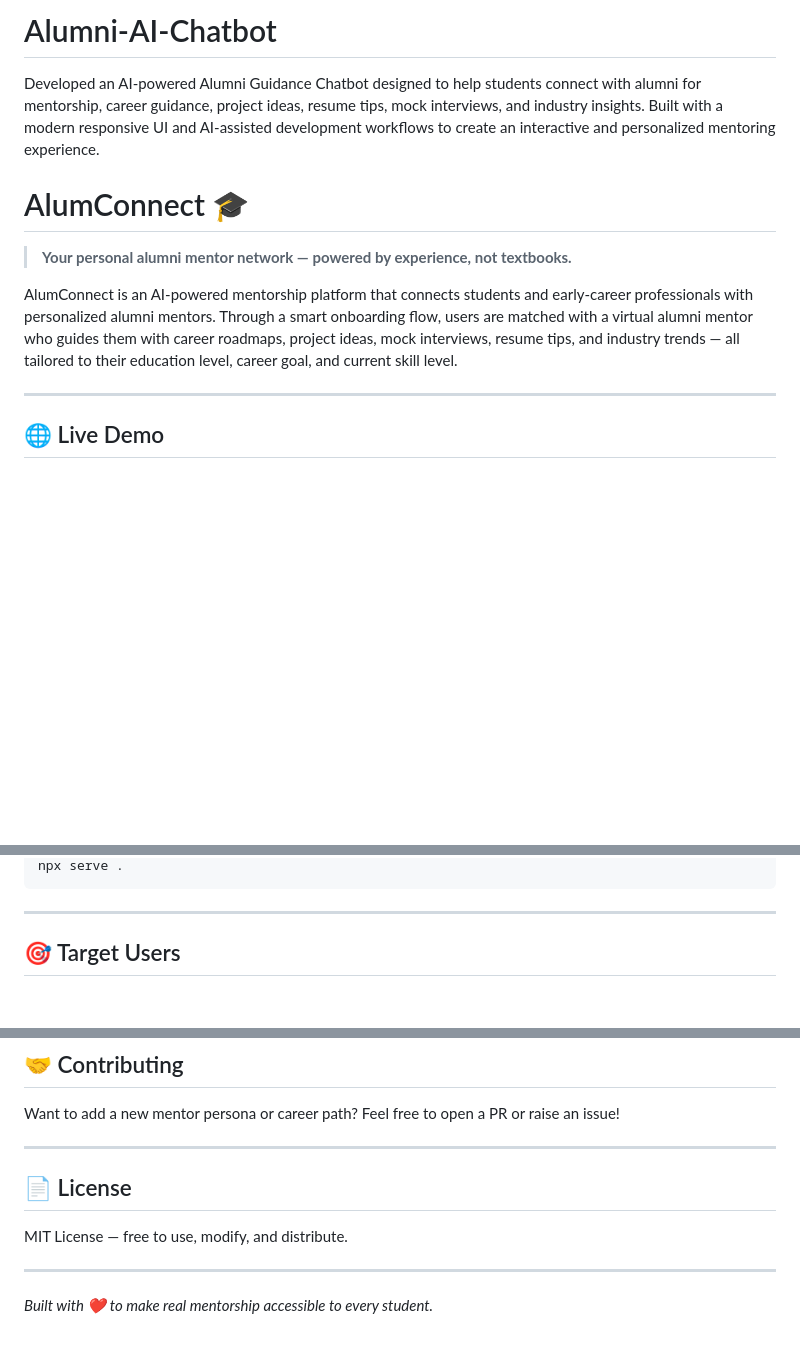
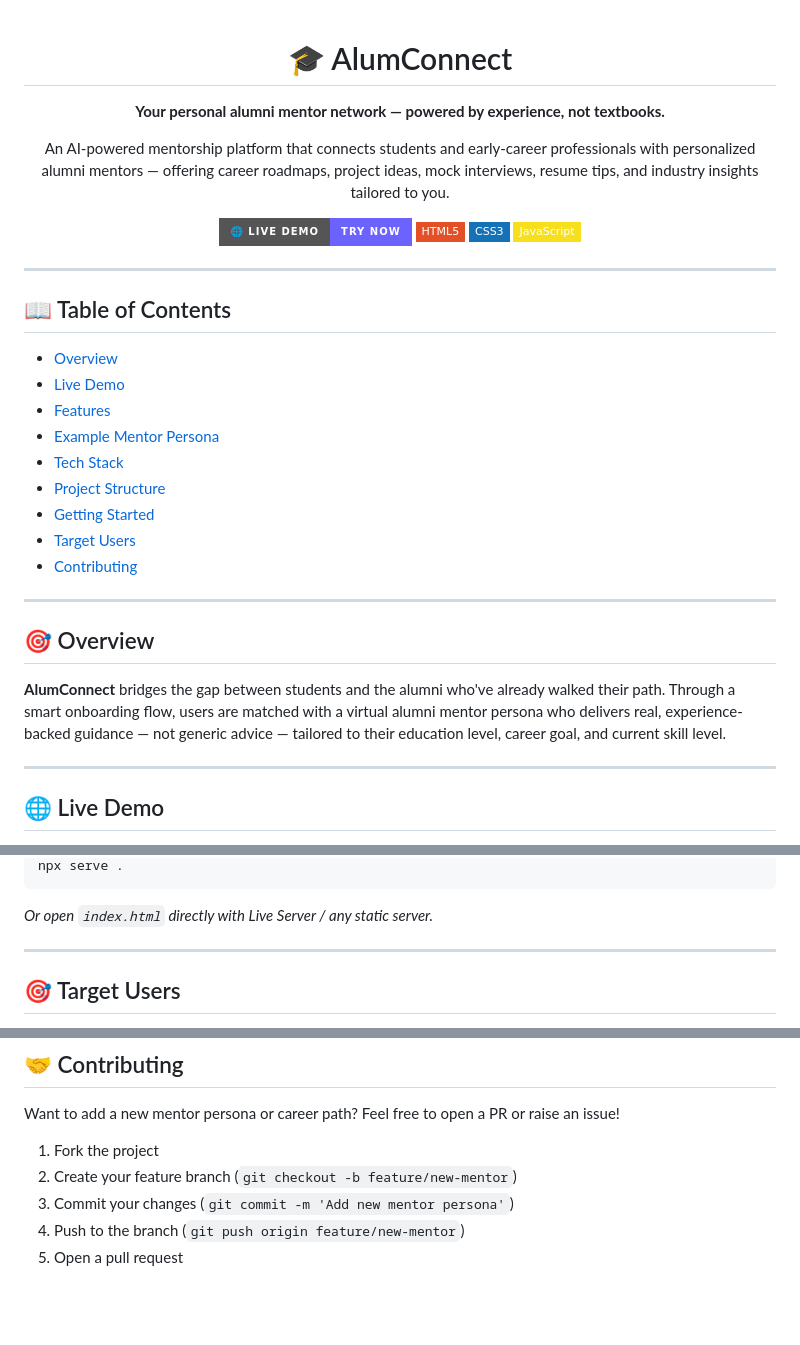
Before and after one commit to kschouhanpali-coder/Alumni-AI-Chatbot, a Markdown page: README.md, 3 parts joined by grey strips. GitHub-like rendering; badges without logos; blank space fills up the shorter version.

````diff
--- a/README.md
+++ b/README.md
@@ -1,12 +1,37 @@
-# Alumni-AI-Chatbot
+<div align="center">
 
-Developed an AI-powered Alumni Guidance Chatbot designed to help students connect with alumni for mentorship, career guidance, project ideas, resume tips, mock interviews, and industry insights. Built with a modern responsive UI and AI-assisted development workflows to create an interactive and personalized mentoring experience.
+# 🎓 AlumConnect
 
-# AlumConnect 🎓
+**Your personal alumni mentor network — powered by experience, not textbooks.**
 
-> **Your personal alumni mentor network — powered by experience, not textbooks.**
+An AI-powered mentorship platform that connects students and early-career professionals with personalized alumni mentors — offering career roadmaps, project ideas, mock interviews, resume tips, and industry insights tailored to you.
 
-AlumConnect is an AI-powered mentorship platform that connects students and early-career professionals with personalized alumni mentors. Through a smart onboarding flow, users are matched with a virtual alumni mentor who guides them with career roadmaps, project ideas, mock interviews, resume tips, and industry trends — all tailored to their education level, career goal, and current skill level.
+[![Live Demo](https://img.shields.io/badge/🌐_Live_Demo-Try_Now-6C63FF?style=for-the-badge)](https://kschouhanpali-coder.github.io/Alumni-AI-Chatbot/)
+![HTML5](https://img.shields.io/badge/HTML5-E34F26?style=flat-square&logo=html5&logoColor=white)
+![CSS3](https://img.shields.io/badge/CSS3-1572B6?style=flat-square&logo=css3&logoColor=white)
+![JavaScript](https://img.shields.io/badge/JavaScript-F7DF1E?style=flat-square&logo=javascript&logoColor=black)
+
+</div>
+
+---
+
+## 📖 Table of Contents
+
+- [Overview](#-overview)
+- [Live Demo](#-live-demo)
+- [Features](#-features)
+- [Example Mentor Persona](#-example-mentor-persona)
+- [Tech Stack](#️-tech-stack)
+- [Project Structure](#-project-structure)
+- [Getting Started](#️-getting-started)
+- [Target Users](#-target-users)
+- [Contributing](#-contributing)
+
+---
+
+## 🎯 Overview
+
+**AlumConnect** bridges the gap between students and the alumni who've already walked their path. Through a smart onboarding flow, users are matched with a virtual alumni mentor persona who delivers real, experience-backed guidance — not generic advice — tailored to their education level, career goal, and current skill level.
 
 ---
 
@@ -91,5 +137,7 @@ cd alumconnect
 npx serve .
 ```
+
+*Or open `index.html` directly with Live Server / any static server.*
 
 ---
 
@@ -106,12 +154,8 @@ npx serve .
 
 Want to add a new mentor persona or career path? Feel free to open a PR or raise an issue!
 
----
-
-## 📄 License
-
-MIT License — free to use, modify, and distribute.
-
----
-
-*Built with ❤️ to make real mentorship accessible to every student.*
+1. Fork the project
+2. Create your feature branch (`git checkout -b feature/new-mentor`)
+3. Commit your changes (`git commit -m 'Add new mentor persona'`)
+4. Push to the branch (`git push origin feature/new-mentor`)
+5. Open a pull request
````
Also changed, not shown: other parts of README.md (+55 -34 lines).
